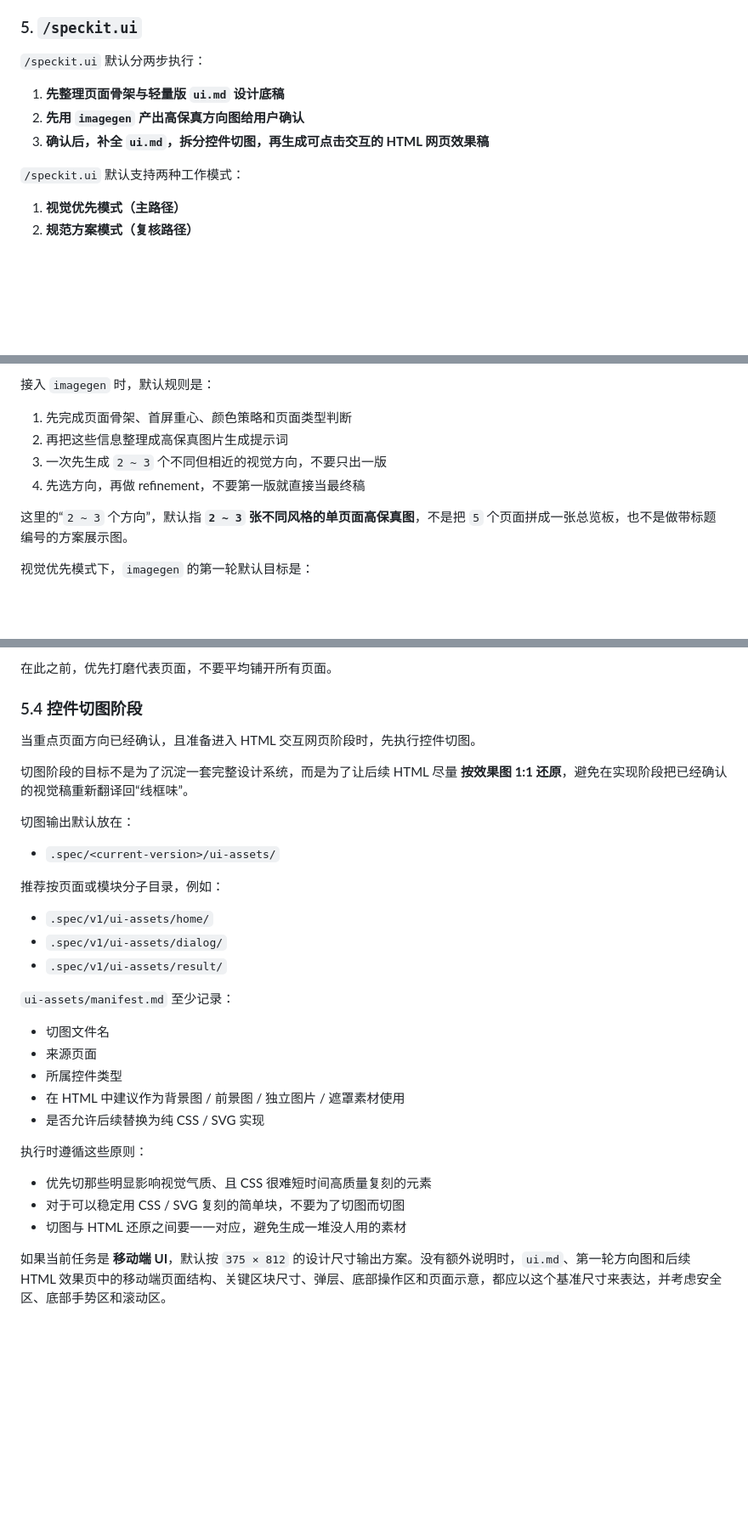
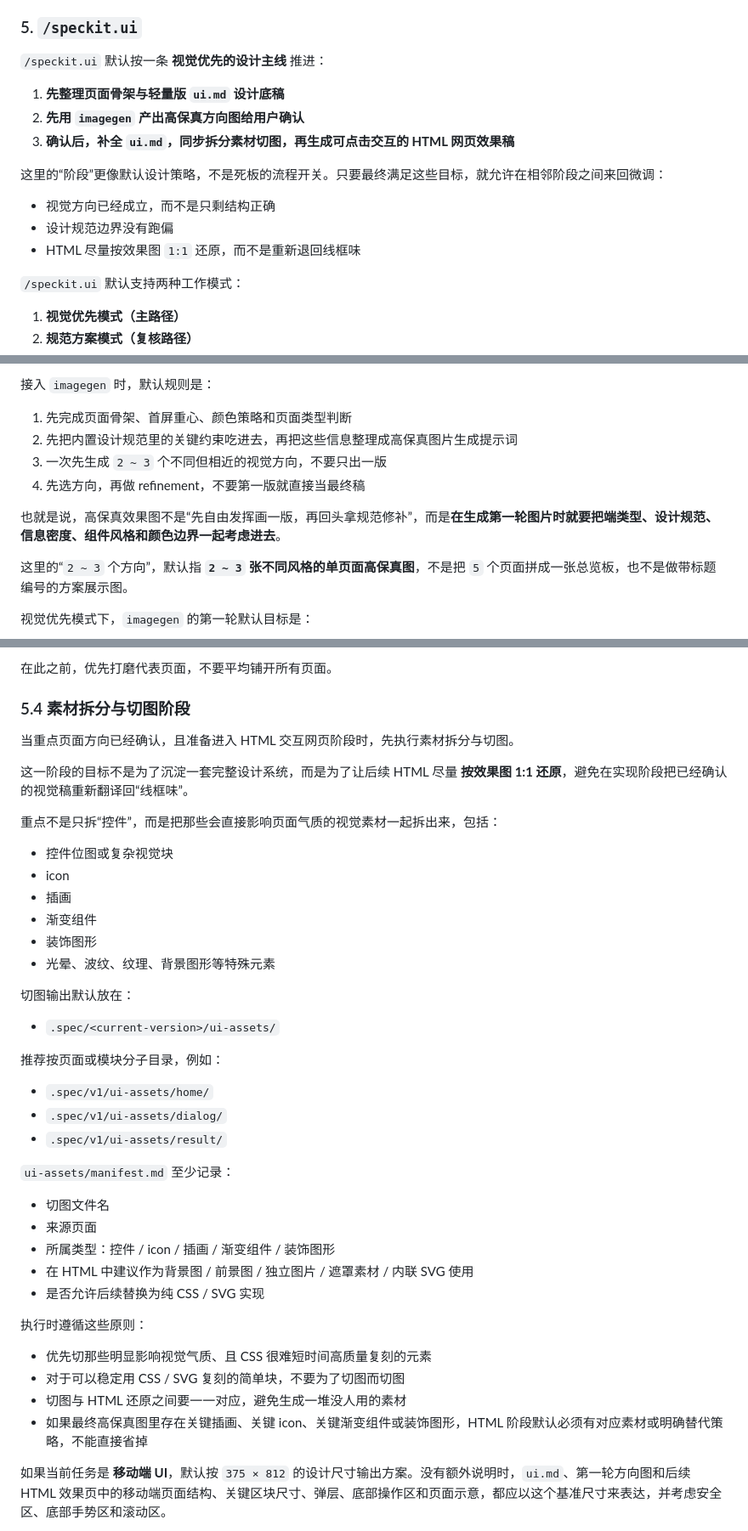
Before and after one commit to ZengFanling/codex-skills, a Markdown page: speckit/SKILL.md, 3 parts joined by grey strips. Shown at 85% size. Rendered like a GitHub page; blank space fills up the shorter version.

```diff
--- a/speckit/SKILL.md
+++ b/speckit/SKILL.md
@@ -408,11 +408,17 @@ description: "Codex 版规范驱动开发（SDD）工作流。Use when the user
 
 ### 5. `/speckit.ui`
 
-`/speckit.ui` 默认分两步执行：
+`/speckit.ui` 默认按一条 **视觉优先的设计主线** 推进：
 
 1. **先整理页面骨架与轻量版 `ui.md` 设计底稿**
 2. **先用 `imagegen` 产出高保真方向图给用户确认**
-3. **确认后，补全 `ui.md`，拆分控件切图，再生成可点击交互的 HTML 网页效果稿**
+3. **确认后，补全 `ui.md`，同步拆分素材切图，再生成可点击交互的 HTML 网页效果稿**
+
+这里的“阶段”更像默认设计策略，不是死板的流程开关。只要最终满足这些目标，就允许在相邻阶段之间来回微调：
+
+- 视觉方向已经成立，而不是只剩结构正确
+- 设计规范边界没有跑偏
+- HTML 尽量按效果图 `1:1` 还原，而不是重新退回线框味
 
 `/speckit.ui` 默认支持两种工作模式：
 
@@ -560,9 +566,11 @@ description: "Codex 版规范驱动开发（SDD）工作流。Use when the user
 接入 `imagegen` 时，默认规则是：
 
 1. 先完成页面骨架、首屏重心、颜色策略和页面类型判断
-2. 再把这些信息整理成高保真图片生成提示词
+2. 先把内置设计规范里的关键约束吃进去，再把这些信息整理成高保真图片生成提示词
 3. 一次先生成 `2 ~ 3` 个不同但相近的视觉方向，不要只出一版
 4. 先选方向，再做 refinement，不要第一版就直接当最终稿
+
+也就是说，高保真效果图不是“先自由发挥画一版，再回头拿规范修补”，而是**在生成第一轮图片时就要把端类型、设计规范、信息密度、组件风格和颜色边界一起考虑进去**。
 
 这里的“`2 ~ 3` 个方向”，默认指 **`2 ~ 3` 张不同风格的单页面高保真图**，不是把 `5` 个页面拼成一张总览板，也不是做带标题编号的方案展示图。
 
@@ -758,11 +780,20 @@ description: "Codex 版规范驱动开发（SDD）工作流。Use when the user
 
 在此之前，优先打磨代表页面，不要平均铺开所有页面。
 
-### 5.4 控件切图阶段
+### 5.4 素材拆分与切图阶段
 
-当重点页面方向已经确认，且准备进入 HTML 交互网页阶段时，先执行控件切图。
+当重点页面方向已经确认，且准备进入 HTML 交互网页阶段时，先执行素材拆分与切图。
 
-切图阶段的目标不是为了沉淀一套完整设计系统，而是为了让后续 HTML 尽量 **按效果图 1:1 还原**，避免在实现阶段把已经确认的视觉稿重新翻译回“线框味”。
+这一阶段的目标不是为了沉淀一套完整设计系统，而是为了让后续 HTML 尽量 **按效果图 1:1 还原**，避免在实现阶段把已经确认的视觉稿重新翻译回“线框味”。
+
+重点不是只拆“控件”，而是把那些会直接影响页面气质的视觉素材一起拆出来，包括：
+
+- 控件位图或复杂视觉块
+- icon
+- 插画
+- 渐变组件
+- 装饰图形
+- 光晕、波纹、纹理、背景图形等特殊元素
 
 切图输出默认放在：
 
@@ -778,8 +809,8 @@ description: "Codex 版规范驱动开发（SDD）工作流。Use when the user
 
 - 切图文件名
 - 来源页面
-- 所属控件类型
-- 在 HTML 中建议作为背景图 / 前景图 / 独立图片 / 遮罩素材使用
+- 所属类型：控件 / icon / 插画 / 渐变组件 / 装饰图形
+- 在 HTML 中建议作为背景图 / 前景图 / 独立图片 / 遮罩素材 / 内联 SVG 使用
 - 是否允许后续替换为纯 CSS / SVG 实现
 
 执行时遵循这些原则：
@@ -787,6 +818,7 @@ description: "Codex 版规范驱动开发（SDD）工作流。Use when the user
 - 优先切那些明显影响视觉气质、且 CSS 很难短时间高质量复刻的元素
 - 对于可以稳定用 CSS / SVG 复刻的简单块，不要为了切图而切图
 - 切图与 HTML 还原之间要一一对应，避免生成一堆没人用的素材
+- 如果最终高保真图里存在关键插画、关键 icon、关键渐变组件或装饰图形，HTML 阶段默认必须有对应素材或明确替代策略，不能直接省掉
 
 如果当前任务是 **移动端 UI**，默认按 `375 × 812` 的设计尺寸输出方案。没有额外说明时，`ui.md`、第一轮方向图和后续 HTML 效果页中的移动端页面结构、关键区块尺寸、弹层、底部操作区和页面示意，都应以这个基准尺寸来表达，并考虑安全区、底部手势区和滚动区。
 
```
Also changed, not shown: other parts of speckit/SKILL.md (+28 -12 lines).
